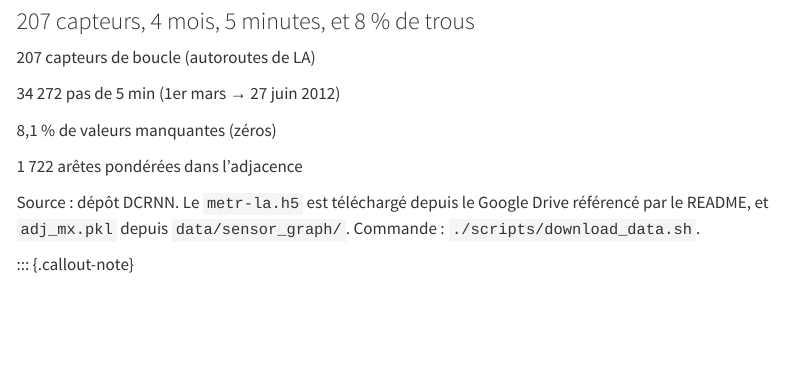
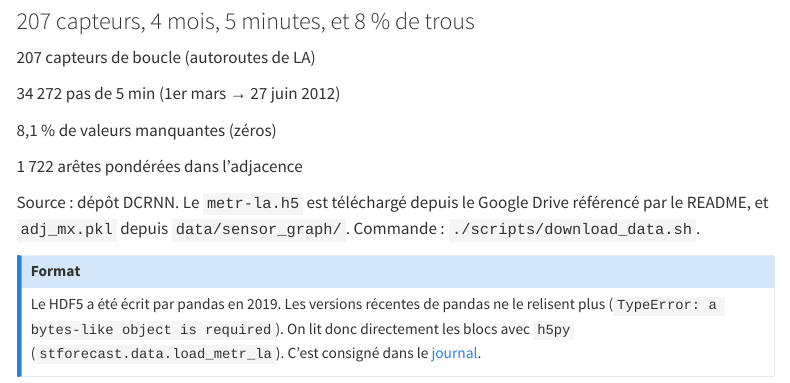
Before and after one commit to gwils28/spatio-temporal-forecasting, a Quarto document (site/experience/donnees.qmd): the page in a window 1100 px wide, from 80 px down. Rendered offline with R 4.5, knitr and Pandoc in place of Quarto, with nearby package versions; menus at the side of the page are left out.

Commit message:
docs(exp): le réseau

```diff
--- a/site/experience/donnees.qmd
+++ b/site/experience/donnees.qmd
@@ -27,3 +27,8 @@ Source : dépôt DCRNN. Le `metr-la.h5` est téléchargé depuis le Google Drive
 le README, et `adj_mx.pkl` depuis `data/sensor_graph/`. Commande : `./scripts/download_data.sh`.
 
 ::: {.callout-note}
+## Format
+Le HDF5 a été écrit par pandas en 2019. Les versions récentes de pandas ne le relisent
+plus (`TypeError: a bytes-like object is required`). On lit donc directement les blocs
+avec `h5py` (`stforecast.data.load_metr_la`). C'est consigné dans le [journal](../journal.qmd).
+:::
```
